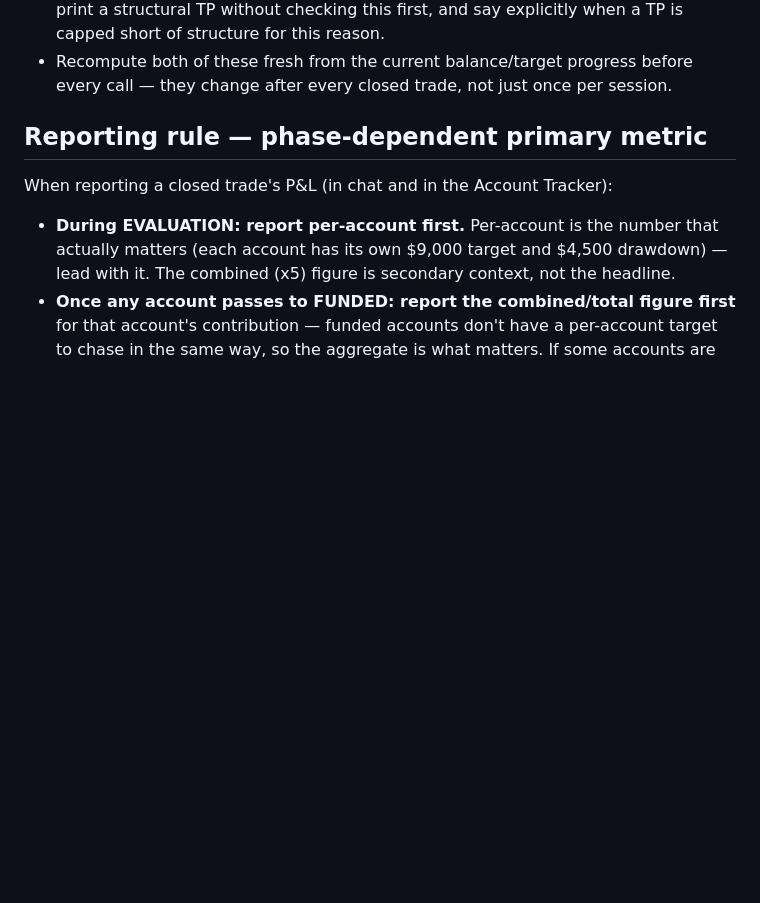
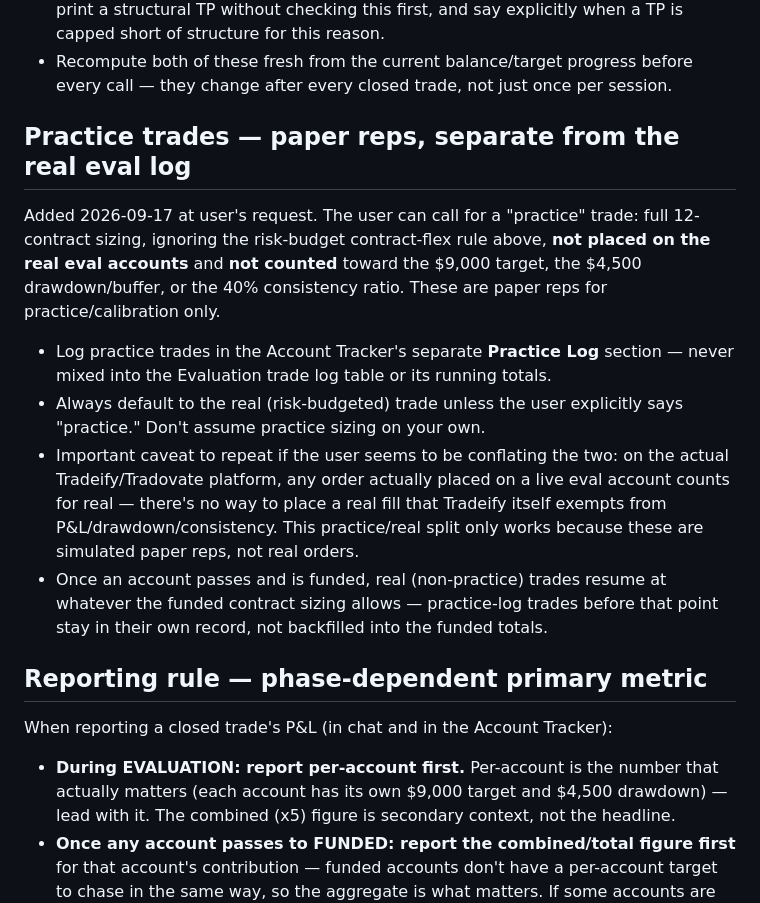
Before and after one commit to MichaelGuarraci/algotrader-login, a Markdown page: funded-trading-assistant/chart-trade/SKILL.md, the part around the change. Drawn GitHub-style; blank space fills up the shorter version.

Commit message:
chart-trade: add practice-trade mode, separate from the real eval log
User can call for a full 12-contract "practice" trade that's a paper
rep, not a real order on the live eval accounts, and doesn't count
toward the profit target, drawdown, or consistency ratio. Logged in a
separate Practice Log, never mixed into the real Evaluation trade log.
Default stays real/risk-budgeted unless practice is explicitly asked for.

Co-Authored-By: Claude Sonnet 5 <noreply@anthropic.com>
Claude-Session: https://claude.ai/code/session_01SzYFmhwzxH4cL3hCUUzDHf

```diff
--- a/funded-trading-assistant/chart-trade/SKILL.md
+++ b/funded-trading-assistant/chart-trade/SKILL.md
@@ -72,6 +72,30 @@ Added 2026-09-17 at user's request. Before setting SL/TP on any call:
 - Recompute both of these fresh from the current balance/target progress
   before every call — they change after every closed trade, not just once
   per session.
+
+## Practice trades — paper reps, separate from the real eval log
+
+Added 2026-09-17 at user's request. The user can call for a "practice"
+trade: full 12-contract sizing, ignoring the risk-budget contract-flex
+rule above, **not placed on the real eval accounts** and **not counted**
+toward the $9,000 target, the $4,500 drawdown/buffer, or the 40%
+consistency ratio. These are paper reps for practice/calibration only.
+
+- Log practice trades in the Account Tracker's separate **Practice Log**
+  section — never mixed into the Evaluation trade log table or its
+  running totals.
+- Always default to the real (risk-budgeted) trade unless the user
+  explicitly says "practice." Don't assume practice sizing on your own.
+- Important caveat to repeat if the user seems to be conflating the two:
+  on the actual Tradeify/Tradovate platform, any order actually placed on
+  a live eval account counts for real — there's no way to place a real
+  fill that Tradeify itself exempts from P&L/drawdown/consistency. This
+  practice/real split only works because these are simulated paper reps,
+  not real orders.
+- Once an account passes and is funded, real (non-practice) trades resume
+  at whatever the funded contract sizing allows — practice-log trades
+  before that point stay in their own record, not backfilled into the
+  funded totals.
 
 ## Reporting rule — phase-dependent primary metric
 
```
